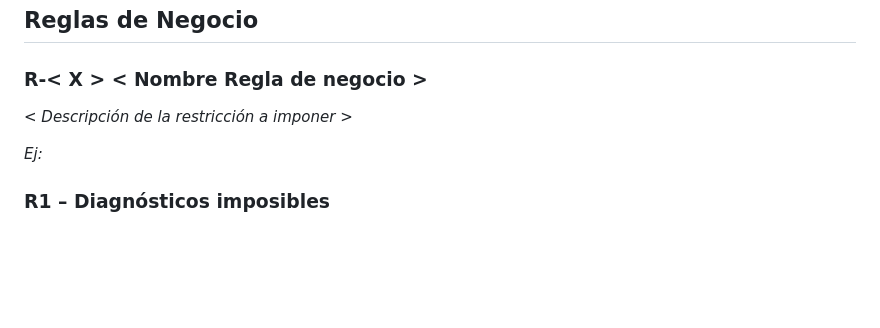
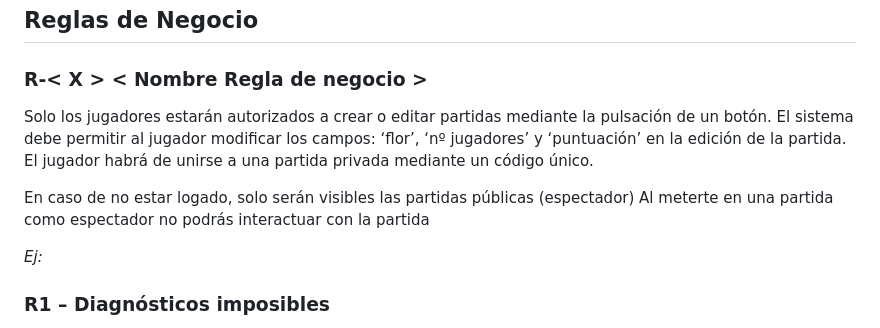
Before and after one commit to Davidvt04/TrucoFront, a Markdown page: docs/deliverables/Análisis de requisitos del sistema.md, the part around the change. Drawn GitHub-style; blank space fills up the shorter version.

```diff
--- a/docs/deliverables/Análisis de requisitos del sistema.md
+++ b/docs/deliverables/Análisis de requisitos del sistema.md
@@ -86,7 +86,12 @@ _Si deseais usar esta herramienta para generar vuestro(s) diagramas con esta her
 
 ## Reglas de Negocio
 ### R-< X > < Nombre Regla de negocio >
-_< Descripción de la restricción a imponer >_
+Solo los jugadores estarán autorizados a crear o editar  partidas mediante la pulsación de un botón.
+El sistema debe permitir al jugador modificar los campos: ‘flor’, ‘nº jugadores’ y ‘puntuación’ en la edición de la partida.
+El jugador habrá de unirse a una partida privada mediante un código único.
+
+En caso de no estar logado, solo serán visibles las partidas públicas (espectador)
+Al meterte en una partida como espectador no podrás interactuar con la partida
 
 _Ej:_
 ### R1 – Diagnósticos imposibles
```
